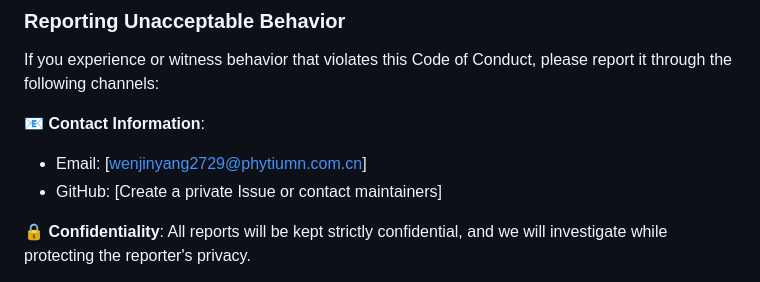
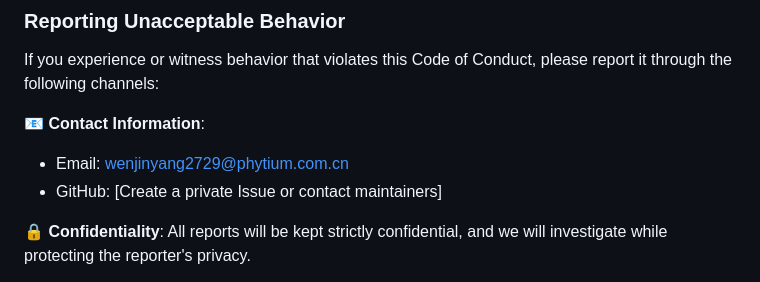
Before and after one commit to PBGZip/pbgz, a Markdown page: CODE_OF_CONDUCT.md, the part around the change. Drawn GitHub-style.

```diff
--- a/CODE_OF_CONDUCT.md
+++ b/CODE_OF_CONDUCT.md
@@ -50,7 +50,7 @@ This Code of Conduct also applies when an individual represents the project or i
 If you experience or witness behavior that violates this Code of Conduct, please report it through the following channels:
 
 📧 **Contact Information**:
-- Email: [wenjinyang2729@phytiumn.com.cn]
+- Email: wenjinyang2729@phytium.com.cn
 - GitHub: [Create a private Issue or contact maintainers]
 
 🔒 **Confidentiality**: All reports will be kept strictly confidential, and we will investigate while protecting the reporter's privacy.
```
Also changed, not shown: README.md (+2 -1 lines), SECURITY.md (+4 -4 lines).
